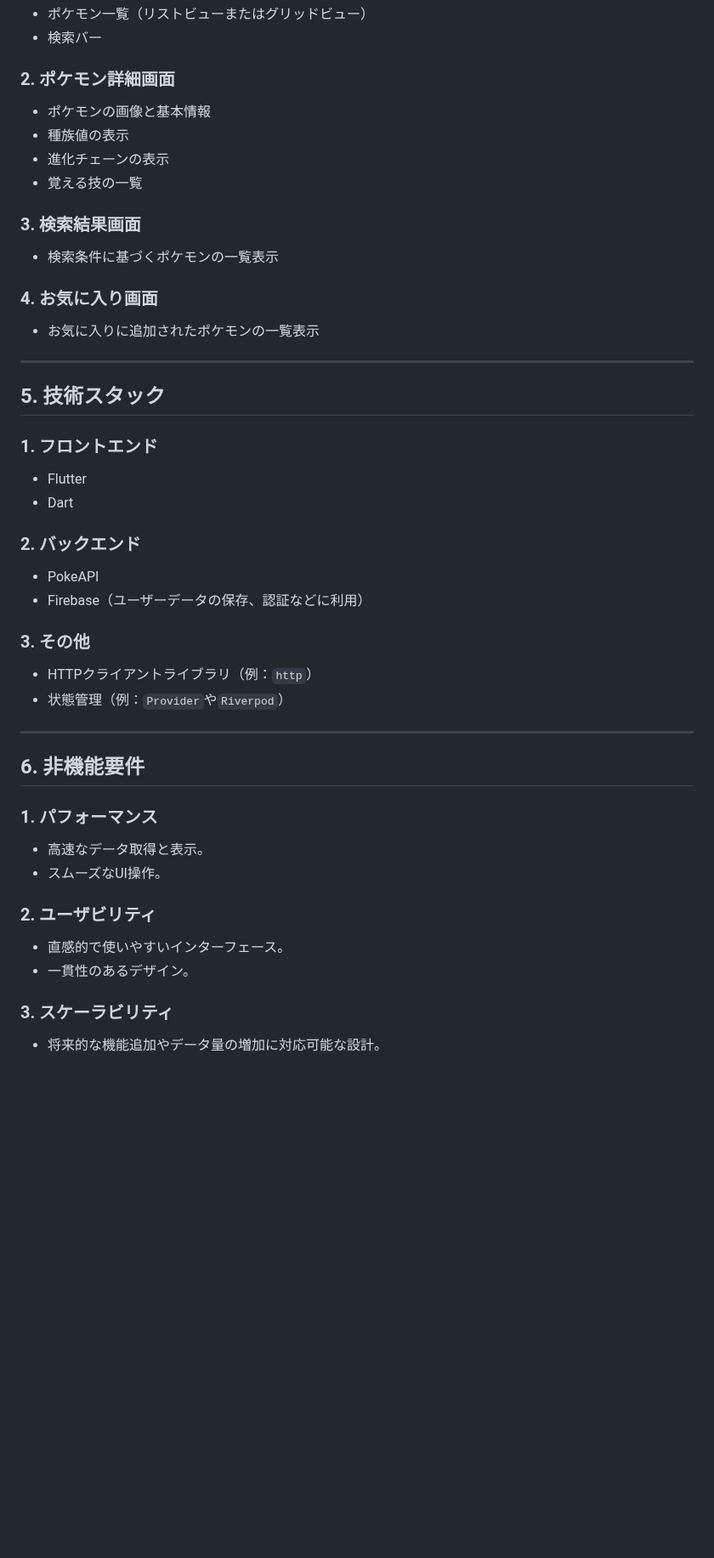
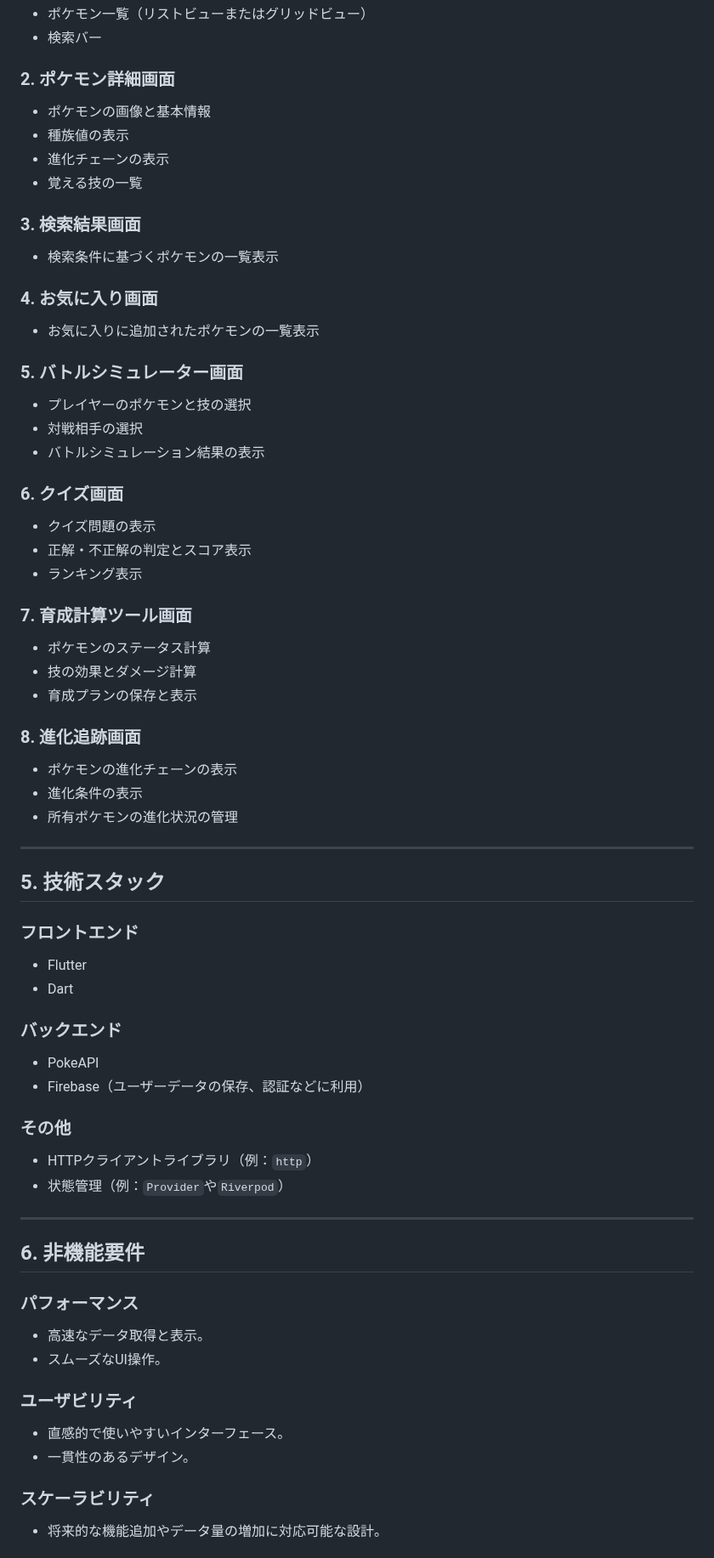
Before and after one commit to Haruki1090/my_pokedex_app, a Markdown page: README.md, the part around one of its changes. Shown at 85% size. Drawn GitHub-style; blank space fills up the shorter version.

```diff
--- a/README.md
+++ b/README.md
@@ -63,36 +126,50 @@
 - 検索バー
 
 ### 2. ポケモン詳細画面
-
 - ポケモンの画像と基本情報
 - 種族値の表示
 - 進化チェーンの表示
 - 覚える技の一覧
 
 ### 3. 検索結果画面
-
 - 検索条件に基づくポケモンの一覧表示
 
 ### 4. お気に入り画面
+- お気に入りに追加されたポケモンの一覧表示
 
-- お気に入りに追加されたポケモンの一覧表示
+### 5. バトルシミュレーター画面
+- プレイヤーのポケモンと技の選択
+- 対戦相手の選択
+- バトルシミュレーション結果の表示
+
+### 6. クイズ画面
+- クイズ問題の表示
+- 正解・不正解の判定とスコア表示
+- ランキング表示
+
+### 7. 育成計算ツール画面
+- ポケモンのステータス計算
+- 技の効果とダメージ計算
+- 育成プランの保存と表示
+
+### 8. 進化追跡画面
+- ポケモンの進化チェーンの表示
+- 進化条件の表示
+- 所有ポケモンの進化状況の管理
 
 ---
 
 ## 5. 技術スタック
 
-### 1. フロントエンド
-
+### フロントエンド
 - Flutter
 - Dart
 
-### 2. バックエンド
-
+### バックエンド
 - PokeAPI
 - Firebase（ユーザーデータの保存、認証などに利用）
 
-### 3. その他
-
+### その他
 - HTTPクライアントライブラリ（例：`http`）
 - 状態管理（例：`Provider`や`Riverpod`）
 
@@ -100,17 +177,14 @@
 
 ## 6. 非機能要件
 
-### 1. パフォーマンス
-
+### パフォーマンス
 - 高速なデータ取得と表示。
 - スムーズなUI操作。
 
-### 2. ユーザビリティ
-
+### ユーザビリティ
 - 直感的で使いやすいインターフェース。
 - 一貫性のあるデザイン。
 
-### 3. スケーラビリティ
-
+### スケーラビリティ
 - 将来的な機能追加やデータ量の増加に対応可能な設計。
 
```
Also changed, not shown: other parts of README.md (+96 -76 lines).
